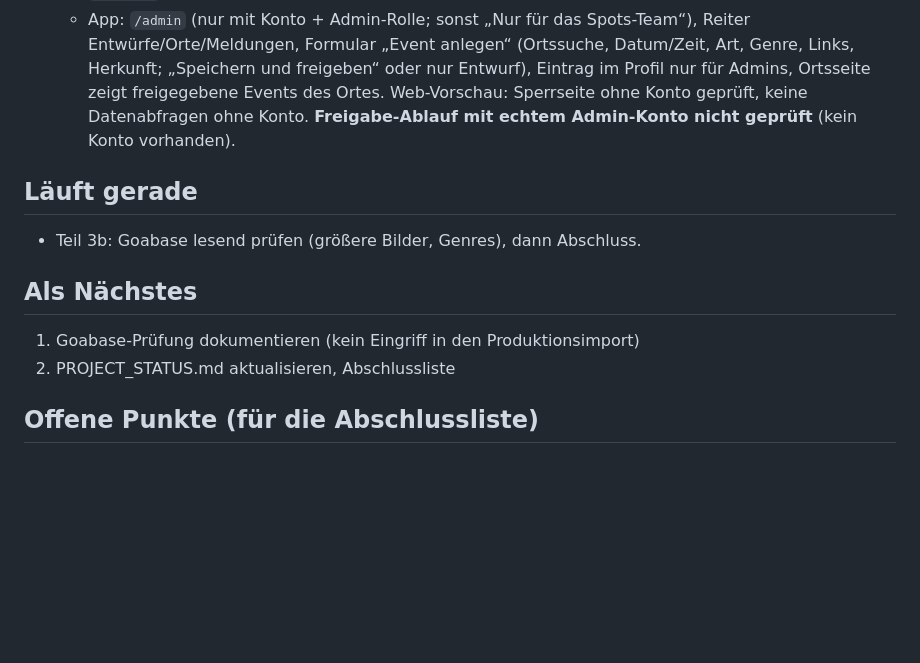
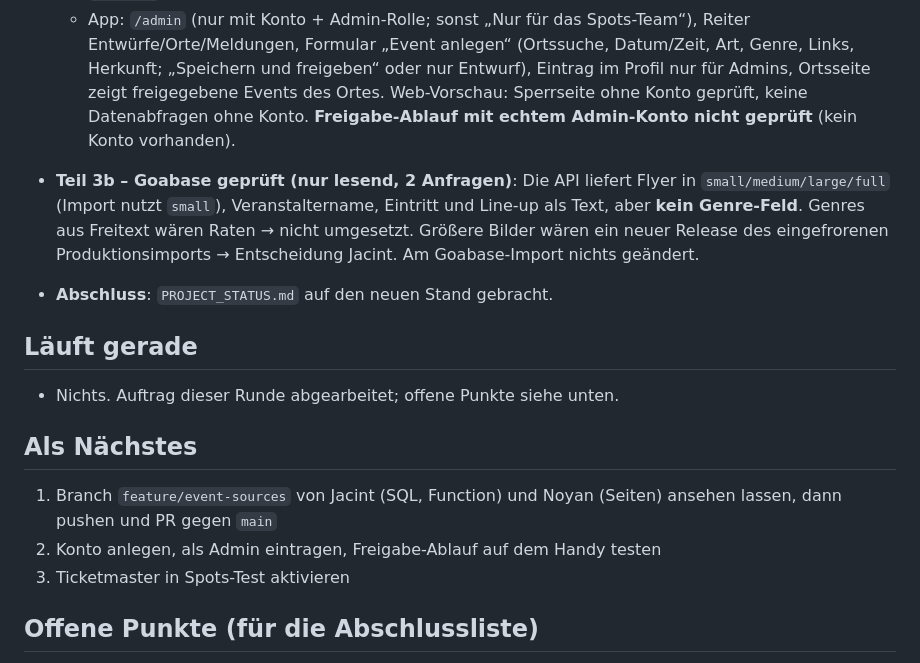
Before and after one commit to nenokomo/Spots., a Markdown page: docs/FORTSCHRITT.md, the part around the change. Rendered like a GitHub page; blank space fills up the shorter version.

```diff
--- a/docs/FORTSCHRITT.md
+++ b/docs/FORTSCHRITT.md
@@ -47,14 +47,18 @@ Regeln: Datenbankänderungen erst lokal (PGlite), dann Spots-Test (`nfomkdvotqtl
   - **In Spots-Test eingespielt**, Prüfsummen identisch, Events unverändert (außer neuer leerer Spalte `venue_id`). Noch **kein Admin eingetragen**.
   - App: `/admin` (nur mit Konto + Admin-Rolle; sonst „Nur für das Spots-Team“), Reiter Entwürfe/Orte/Meldungen, Formular „Event anlegen“ (Ortssuche, Datum/Zeit, Art, Genre, Links, Herkunft; „Speichern und freigeben“ oder nur Entwurf), Eintrag im Profil nur für Admins, Ortsseite zeigt freigegebene Events des Ortes. Web-Vorschau: Sperrseite ohne Konto geprüft, keine Datenabfragen ohne Konto. **Freigabe-Ablauf mit echtem Admin-Konto nicht geprüft** (kein Konto vorhanden).
 
+- **Teil 3b – Goabase geprüft (nur lesend, 2 Anfragen)**: Die API liefert Flyer in `small/medium/large/full` (Import nutzt `small`), Veranstaltername, Eintritt und Line-up als Text, aber **kein Genre-Feld**. Genres aus Freitext wären Raten → nicht umgesetzt. Größere Bilder wären ein neuer Release des eingefrorenen Produktionsimports → Entscheidung Jacint. Am Goabase-Import nichts geändert.
+- **Abschluss**: `PROJECT_STATUS.md` auf den neuen Stand gebracht.
+
 ## Läuft gerade
 
-- Teil 3b: Goabase lesend prüfen (größere Bilder, Genres), dann Abschluss.
+- Nichts. Auftrag dieser Runde abgearbeitet; offene Punkte siehe unten.
 
 ## Als Nächstes
 
-1. Goabase-Prüfung dokumentieren (kein Eingriff in den Produktionsimport)
-2. PROJECT_STATUS.md aktualisieren, Abschlussliste
+1. Branch `feature/event-sources` von Jacint (SQL, Function) und Noyan (Seiten) ansehen lassen, dann pushen und PR gegen `main`
+2. Konto anlegen, als Admin eintragen, Freigabe-Ablauf auf dem Handy testen
+3. Ticketmaster in Spots-Test aktivieren
 
 ## Offene Punkte (für die Abschlussliste)
 
```
Also changed, not shown: PROJECT_STATUS.md (+40 -38 lines).
